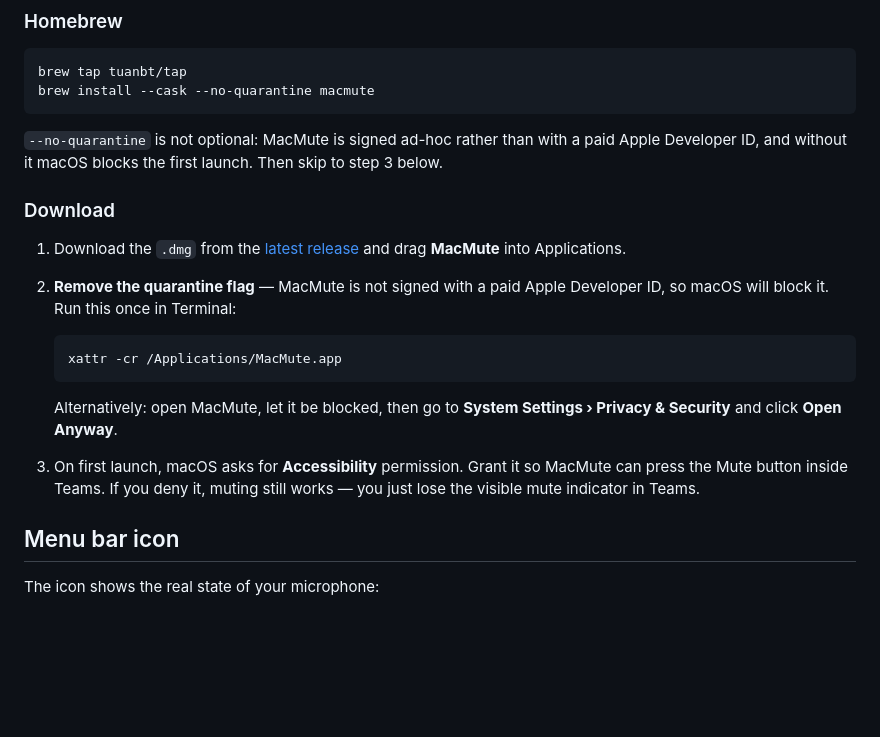
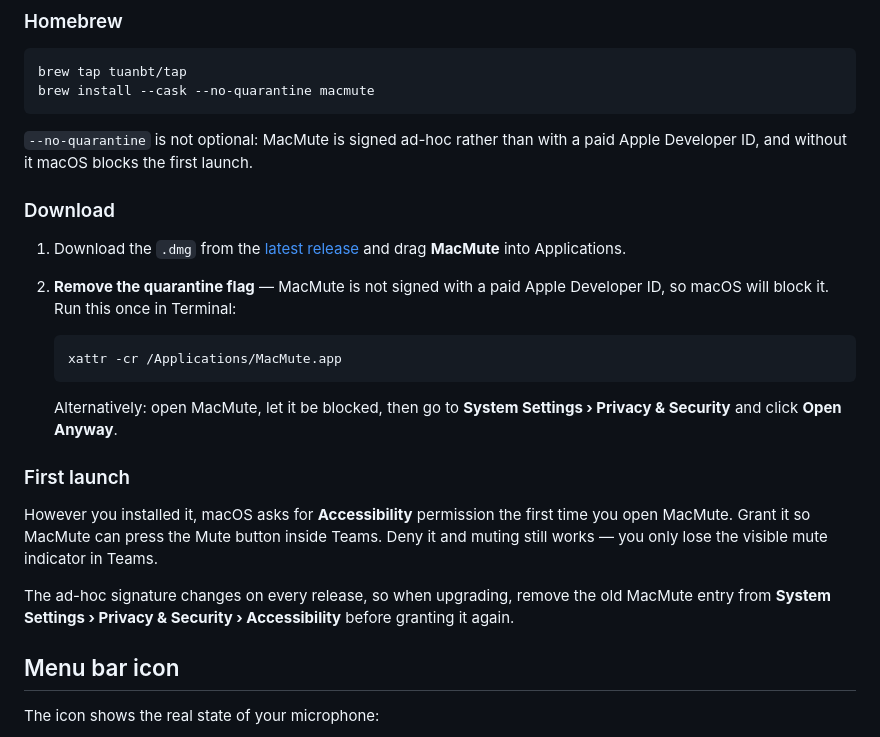
Before and after one commit to TuanBT/MacMute, a Markdown page: README.md, the part around the change. Rendered like a GitHub page; blank space fills up the shorter version.

Commit message:
Split the install steps so the Homebrew path reads straight through
Accessibility is asked for however you installed, so it belongs to neither the
Homebrew nor the download branch. A brew user was being told to skip to a step
numbered inside the download list.

Co-Authored-By: Claude Opus 5 <noreply@anthropic.com>

````diff
--- a/README.md
+++ b/README.md
@@ -73,7 +73,7 @@ brew install --cask --no-quarantine macmute
 ```
 
 `--no-quarantine` is not optional: MacMute is signed ad-hoc rather than with a paid Apple
-Developer ID, and without it macOS blocks the first launch. Then skip to step 3 below.
+Developer ID, and without it macOS blocks the first launch.
 
 ### Download
 
@@ -90,9 +90,15 @@ Developer ID, and without it macOS blocks the first launch. Then skip to step 3
    Alternatively: open MacMute, let it be blocked, then go to
    **System Settings › Privacy & Security** and click **Open Anyway**.
 
-3. On first launch, macOS asks for **Accessibility** permission. Grant it so MacMute can
-   press the Mute button inside Teams. If you deny it, muting still works — you just lose
-   the visible mute indicator in Teams.
+### First launch
+
+However you installed it, macOS asks for **Accessibility** permission the first time you
+open MacMute. Grant it so MacMute can press the Mute button inside Teams. Deny it and
+muting still works — you only lose the visible mute indicator in Teams.
+
+The ad-hoc signature changes on every release, so when upgrading, remove the old MacMute
+entry from **System Settings › Privacy & Security › Accessibility** before granting it
+again.
 
 ## Menu bar icon
 
````
